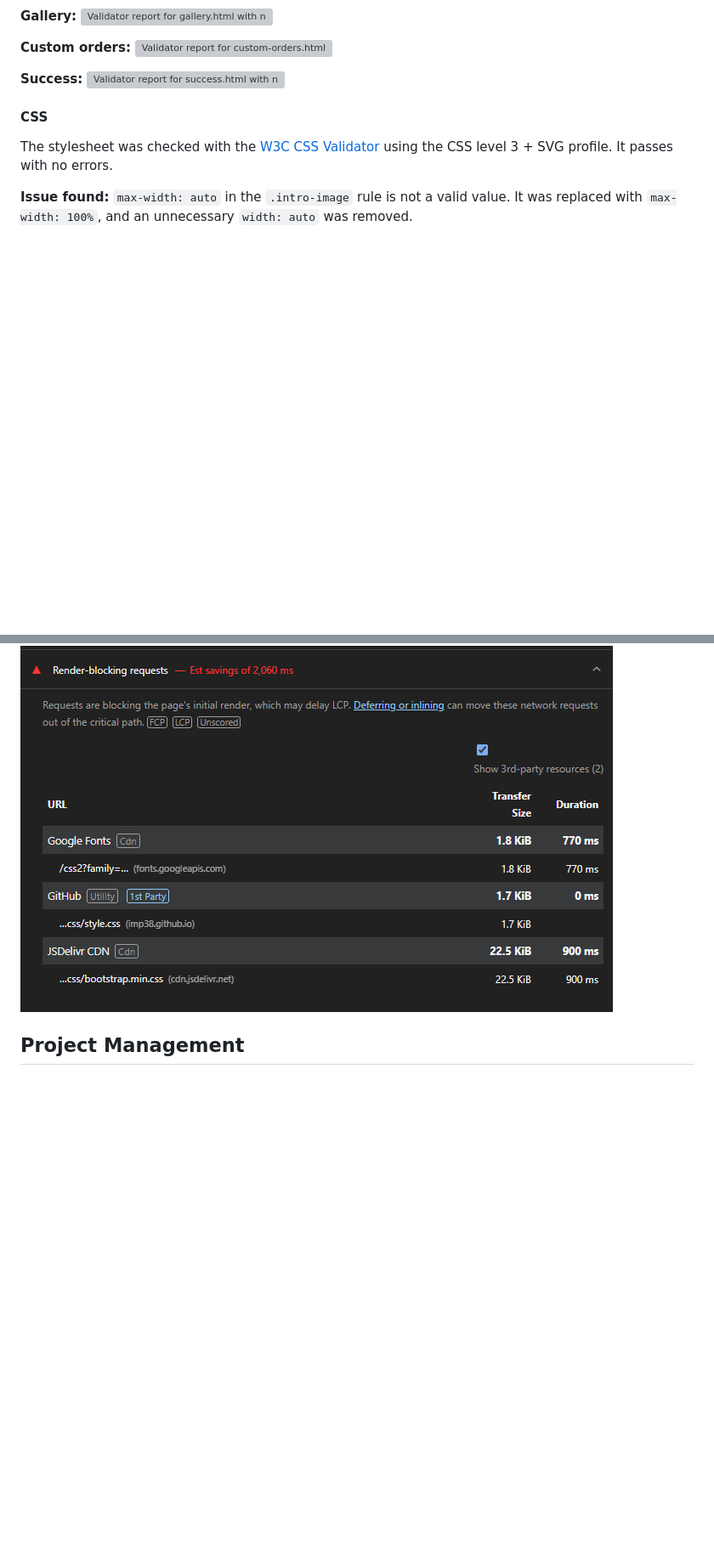
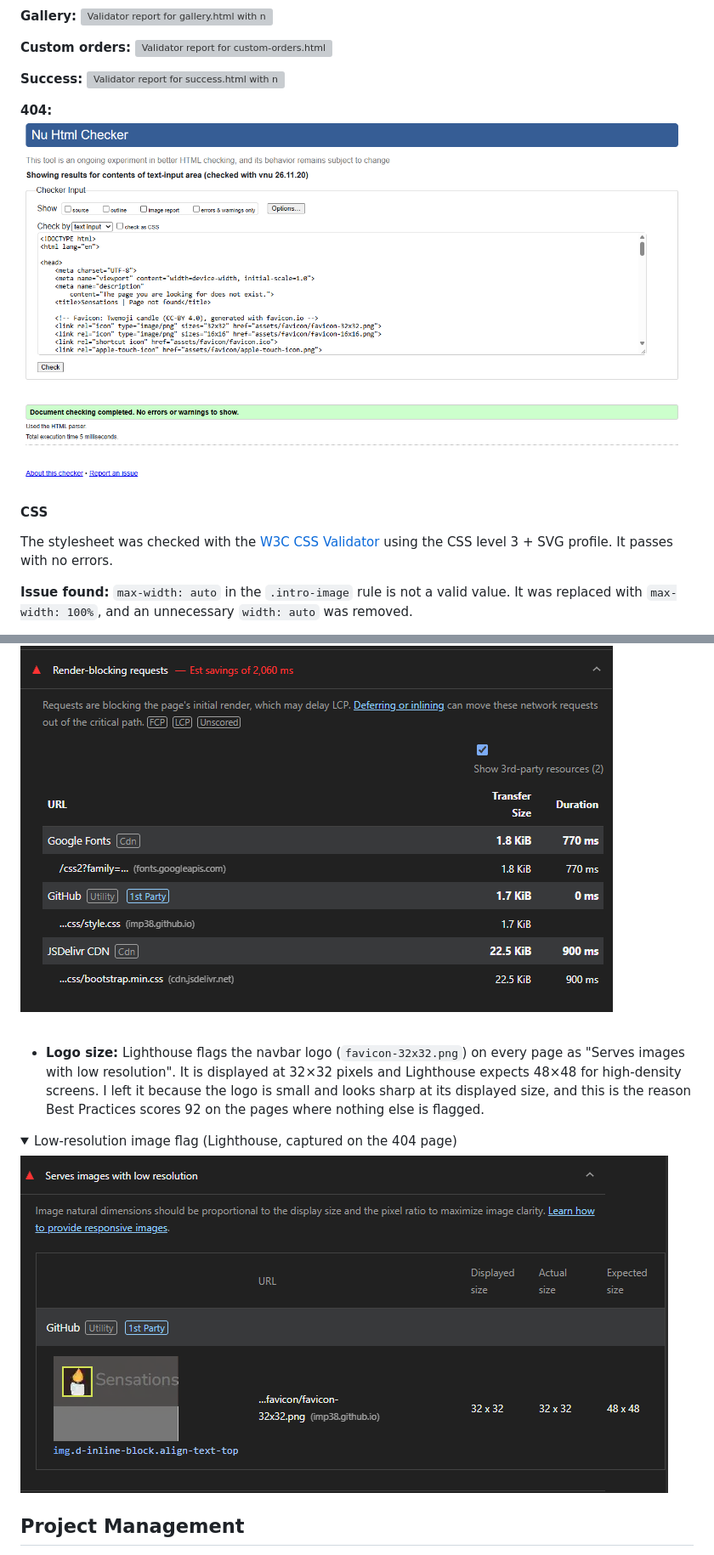
Before and after one commit to Imp38/sensations, a Markdown page: README.md, 2 parts joined by grey strips. Shown at 85% size. Rendered like a GitHub page; pictures changed too: assets/screenshots/lighthouse/logo-low-resolution.png (added), assets/screenshots/validator-html-404.png (added); folded sections open; blank space fills up the shorter version; grey boxes are pictures that could not be loaded.

```diff
--- a/README.md
+++ b/README.md
@@ -290,6 +300,8 @@ Each page was checked with the [W3C Nu HTML Checker](https://validator.w3.org/nu
 **Custom orders:** ![Validator report for custom-orders.html with no errors or warnings](assets/screenshots/validator-html-custom-orders.png)
 
 **Success:** ![Validator report for success.html with no errors or warnings](assets/screenshots/validator-html-success.png)
+
+**404:** ![Validator report for 404.html with no errors or warnings](assets/screenshots/validator-html-404.png)
 
 </details>
 
@@ -729,6 +772,16 @@ Scores 90, 92, 90. FCP 2.9 s, 2.4 s, 2.9 s. LCP 2.9 s, 2.9 s, 2.9 s. CLS 0.016,
 <summary>Render-blocking requests (Lighthouse, captured on the Success page)</summary>
 
 ![Lighthouse render-blocking requests](assets/screenshots/lighthouse/render-blocking-requests.png)
+
+</details>
+<br>
+
+- **Logo size:** Lighthouse flags the navbar logo (`favicon-32x32.png`) on every page as "Serves images with low resolution". It is displayed at 32×32 pixels and Lighthouse expects 48×48 for high-density screens. I left it because the logo is small and looks sharp at its displayed size, and this is the reason Best Practices scores 92 on the pages where nothing else is flagged.
+
+<details>
+<summary>Low-resolution image flag (Lighthouse, captured on the 404 page)</summary>
+
+![Lighthouse low-resolution image panel](assets/screenshots/lighthouse/logo-low-resolution.png)
 
 </details>
 
```
Also changed, not shown: other parts of README.md (+44 -3 lines), assets/screenshots/404-desktop.png (added), assets/screenshots/lighthouse/404-stage1-console-error.png (added), assets/screenshots/lighthouse/404-stage1-run1.png (added).
